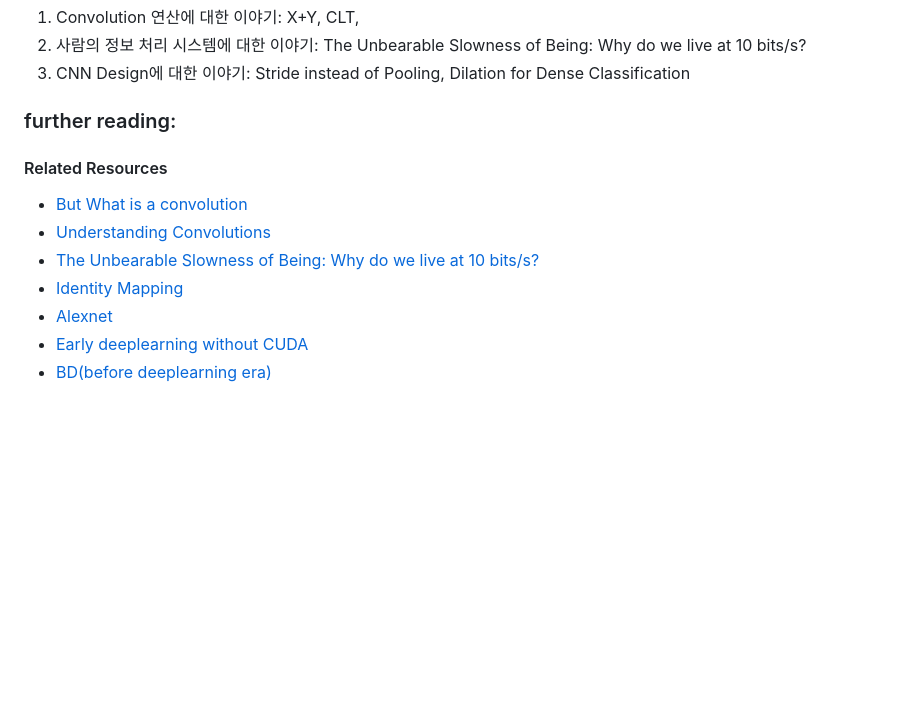
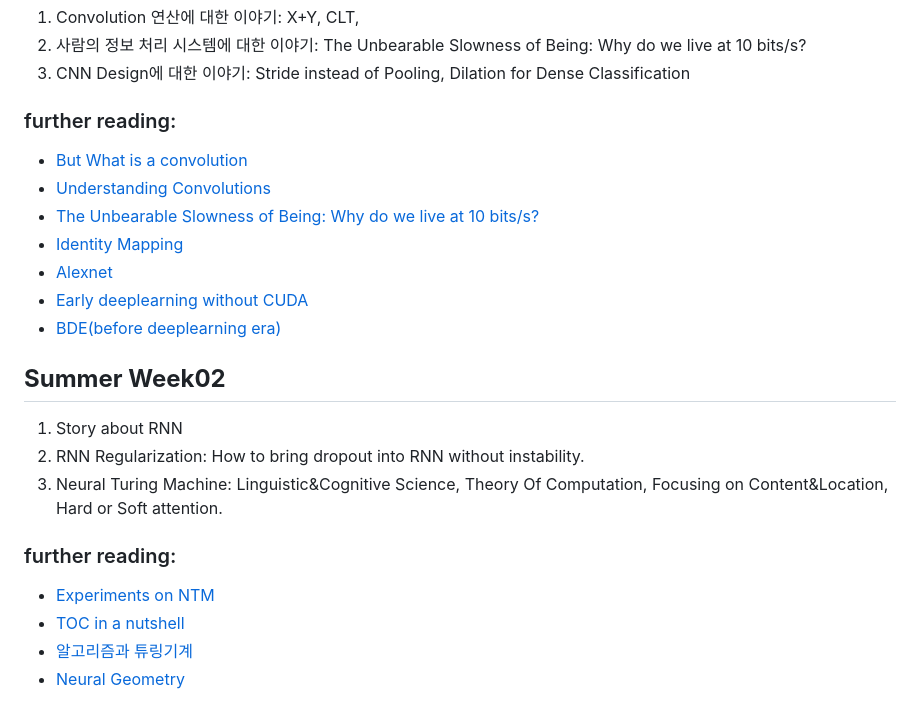
Before and after one commit to yoonhero/sig_archive, a Markdown page: README.md, the part around the change. Drawn GitHub-style; blank space fills up the shorter version.

Commit message:
summer w02

```diff
--- a/README.md
+++ b/README.md
@@ -120,12 +120,23 @@ Go to [here](./week06) for more informations!
 
 ### further reading:
 
-#### Related Resources
-
 -   [But What is a convolution](https://www.youtube.com/watch?v=KuXjwB4LzSA)
 -   [Understanding Convolutions](https://colah.github.io/posts/2014-07-Understanding-Convolutions/)
 -   [The Unbearable Slowness of Being: Why do we live at 10 bits/s?](https://arxiv.org/pdf/2408.10234)
 -   [Identity Mapping](https://arxiv.org/pdf/1603.05027)
 -   [Alexnet](https://karpathy.github.io/2022/03/14/lecun1989/)
 -   [Early deeplearning without CUDA](https://www.perplexity.ai/search/please-let-me-know-the-case-in-0yL55SLBSjyEmFddC1kAkw#3)
--   [BD(before deeplearning era)](https://www.youtube.com/watch?v=NfnWJUyUJYU&list=PLkt2uSq6rBVctENoVBg1TpCC7OQi31AlC)
+-   [BDE(before deeplearning era)](https://www.youtube.com/watch?v=NfnWJUyUJYU&list=PLkt2uSq6rBVctENoVBg1TpCC7OQi31AlC)
+
+## **Summer Week02**
+
+1. Story about RNN
+2. RNN Regularization: How to bring dropout into RNN without instability.
+3. Neural Turing Machine: Linguistic&Cognitive Science, Theory Of Computation, Focusing on Content&Location, Hard or Soft attention.
+
+### further reading:
+
+- [Experiments on NTM](https://arxiv.org/pdf/1410.540)
+- [TOC in a nutshell](https://www.geeksforgeeks.org/theory-of-computation/introduction-of-theory-of-computation/)
+- [알고리즘과 튜링기계](http://www.aistudy.com/ai/algo_turing.htm)
+- [Neural Geometry](https://www.youtube.com/watch?v=QHj9uVmwA_0)
```
